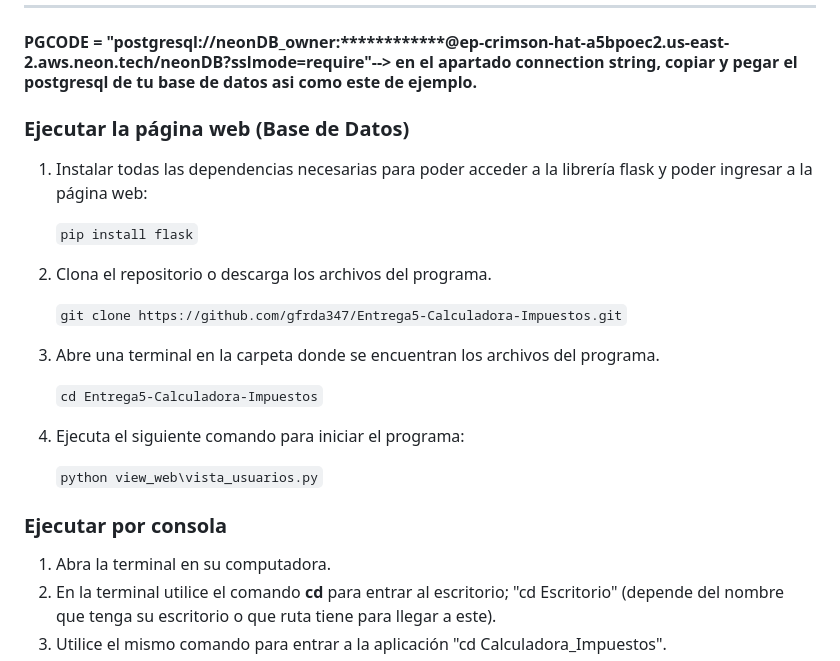
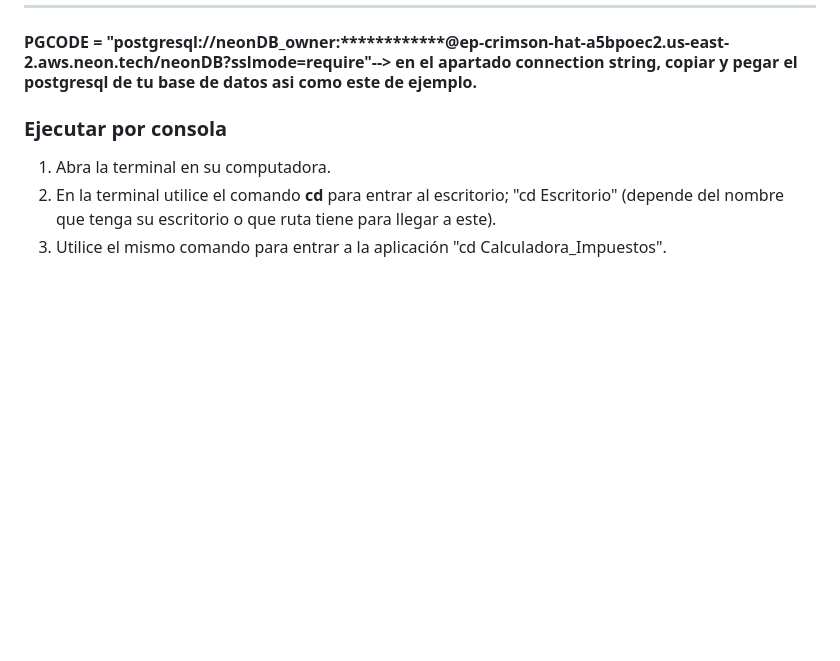
Before and after one commit to gfrda347/Entrega5-Calculadora-Impuestos, a Markdown page: README.md, the part around the change. Rendered like a GitHub page; blank space fills up the shorter version.

```diff
--- a/README.md
+++ b/README.md
@@ -76,23 +76,6 @@ Tener en cuenta: primeramente debe descargar el repositorio, para hacerlo ten en
 ---
 #### PGCODE = "postgresql://neonDB_owner:************@ep-crimson-hat-a5bpoec2.us-east-2.aws.neon.tech/neonDB?sslmode=require"--> en el apartado connection string, copiar y pegar el postgresql de tu base de datos asi como este de ejemplo.
 
-### Ejecutar la página web (Base de Datos)
-
-1. Instalar todas las dependencias necesarias para poder acceder a la librería flask y poder ingresar a la página web:
-
-    `pip install flask`
-
-2. Clona el repositorio o descarga los archivos del programa.
-
-    `git clone https://github.com/gfrda347/Entrega5-Calculadora-Impuestos.git`
-
-3. Abre una terminal en la carpeta donde se encuentran los archivos del programa.
-
-    `cd Entrega5-Calculadora-Impuestos`
-
-4. Ejecuta el siguiente comando para iniciar el programa:
-
-    `python view_web\vista_usuarios.py`
 
 ### Ejecutar por consola
 1. Abra la terminal en su computadora.
```
